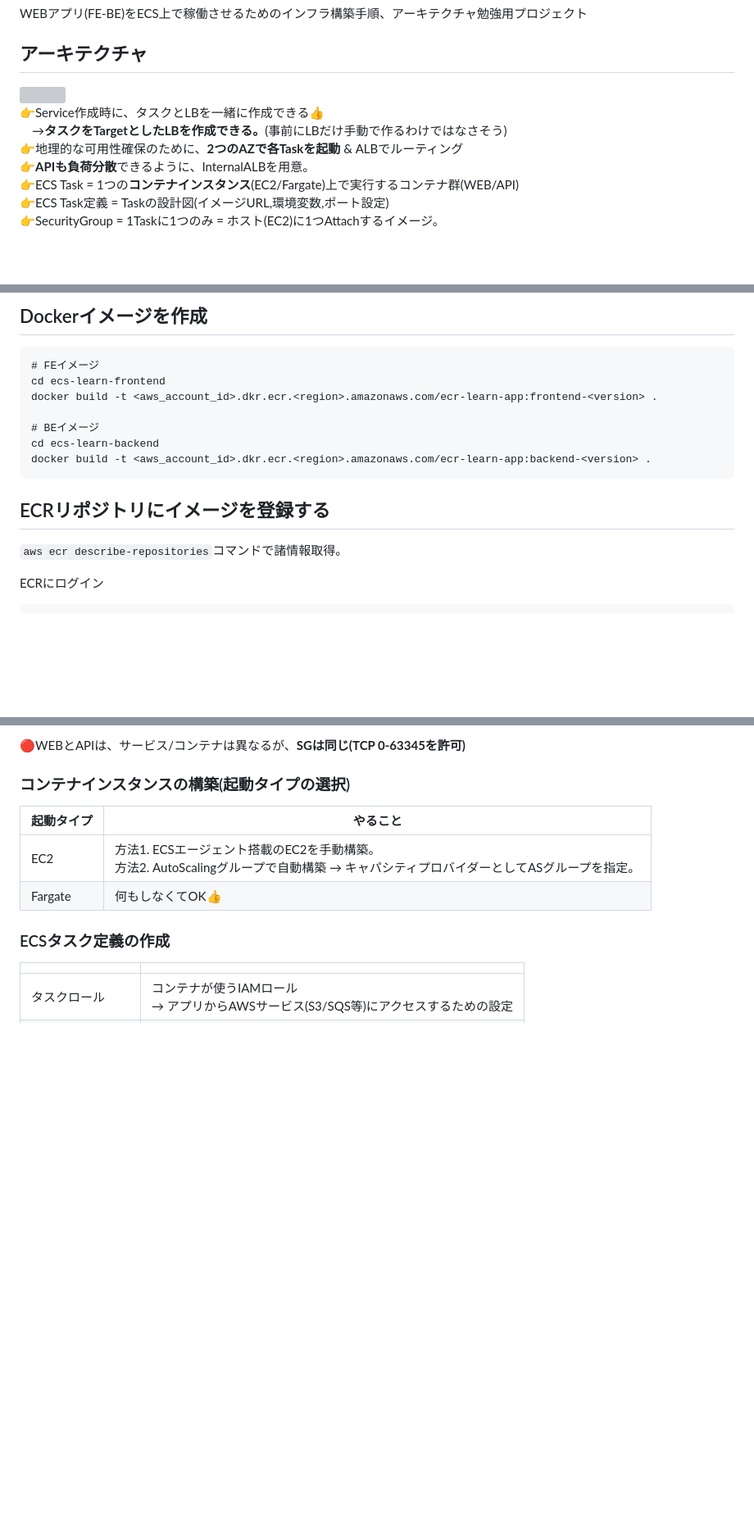
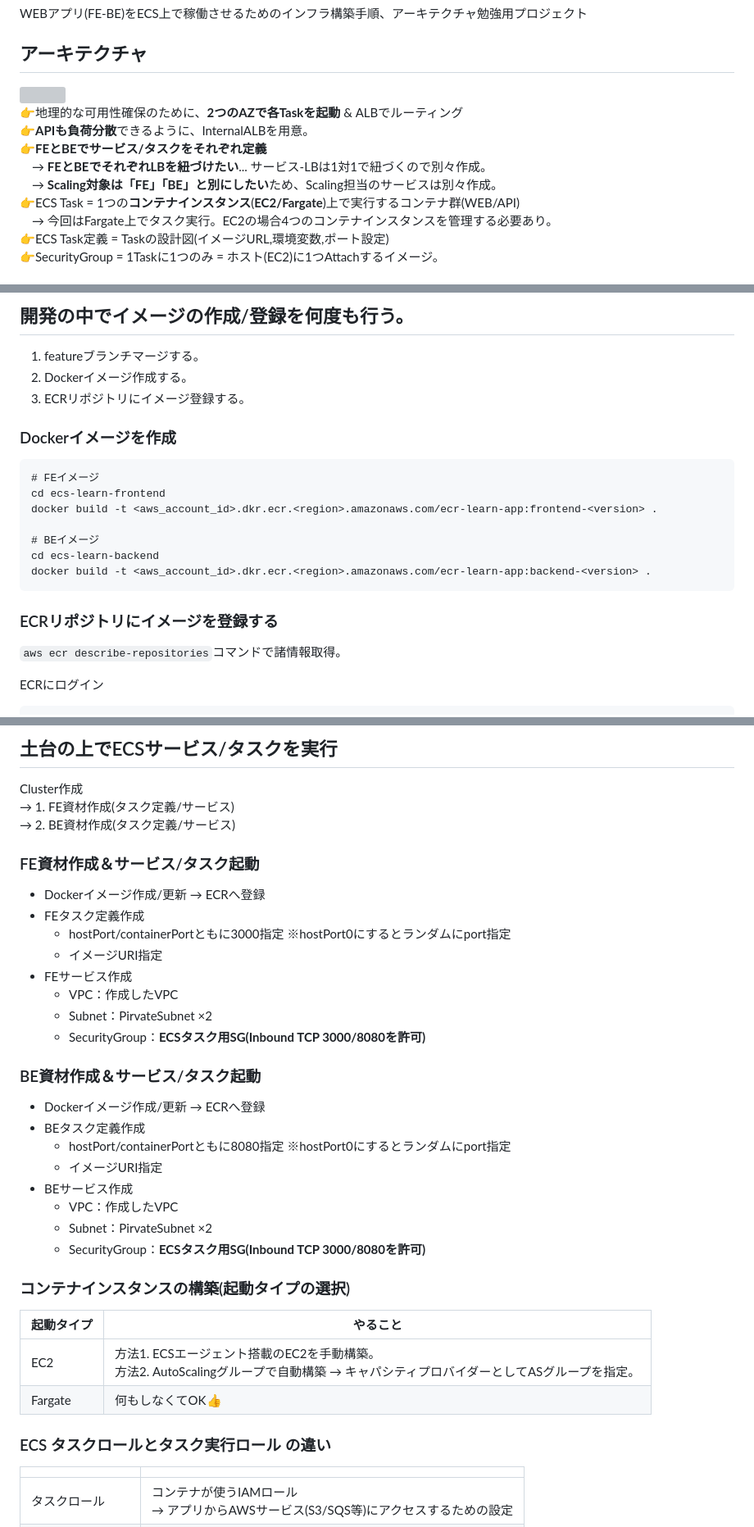
Before and after one commit to daisuketakakuwa/aws-learning, a Markdown page: aws-ecs-learning/README.md, 3 parts joined by grey strips. Shown at 82% size. Rendered like a GitHub page; blank space fills up the shorter version; grey boxes are pictures that could not be loaded.

````diff
--- a/aws-ecs-learning/README.md
+++ b/aws-ecs-learning/README.md
@@ -7,8 +7,10 @@ WEBアプリ(FE-BE)をECS上で稼働させるためのインフラ構築手順
 
-👉Service作成時に、タスクとLBを一緒に作成できる👍<br>
-　→**タスクをTargetとしたLBを作成できる。**(事前にLBだけ手動で作るわけではなさそう)<br>
 👉地理的な可用性確保のために、**2つのAZで各Taskを起動** & ALBでルーティング<br>
 👉**APIも負荷分散**できるように、InternalALBを用意。<br>
-👉ECS Task = 1つの**コンテナインスタンス**(EC2/Fargate)上で実行するコンテナ群(WEB/API)<br>
+👉**FEとBEでサービス/タスクをそれぞれ定義**<br>
+　→ **FEとBEでそれぞれLBを紐づけたい**... サービス-LBは1対1で紐づくので別々作成。<br>
+　→ **Scaling対象は「FE」「BE」と別にしたい**ため、Scaling担当のサービスは別々作成。<br>
+👉ECS Task = 1つの**コンテナインスタンス**(**EC2/Fargate**)上で実行するコンテナ群(WEB/API)<br>
+　→ 今回はFargate上でタスク実行。EC2の場合4つのコンテナインスタンスを管理する必要あり。<br>
 👉ECS Task定義 = Taskの設計図(イメージURL,環境変数,ポート設定)<br>
 👉SecurityGroup = 1Taskに1つのみ = ホスト(EC2)に1つAttachするイメージ。<br>
@@ -15,5 +18,10 @@ WEBアプリ(FE-BE)をECS上で稼働させるためのインフラ構築手順
 
-## Dockerイメージを作成
+## 開発の中でイメージの作成/登録を何度も行う。
+1. featureブランチマージする。
+2. Dockerイメージ作成する。
+3. ECRリポジトリにイメージ登録する。
+
+### Dockerイメージを作成
 
 ```
 # FEイメージ
@@ -25,7 +33,7 @@ cd ecs-learn-backend
 docker build -t <aws_account_id>.dkr.ecr.<region>.amazonaws.com/ecr-learn-app:backend-<version> .
 ```
 
-## ECRリポジトリにイメージを登録する
+### ECRリポジトリにイメージを登録する
 `aws ecr describe-repositories`コマンドで諸情報取得。
 
 ECRにログイン
@@ -84,5 +120,29 @@ Cluster作成<br>
 
-🔴WEBとAPIは、サービス/コンテナは異なるが、**SGは同じ(TCP 0-63345を許可)**
+## 土台の上でECSサービス/タスクを実行
+Cluster作成<br>
+→ 1. FE資材作成(タスク定義/サービス)<br>
+→ 2. BE資材作成(タスク定義/サービス)<br>
+
+### FE資材作成＆サービス/タスク起動
+- Dockerイメージ作成/更新 → ECRへ登録
+- FEタスク定義作成
+    - hostPort/containerPortともに3000指定 ※hostPort0にするとランダムにport指定
+    - イメージURI指定
+- FEサービス作成
+    - VPC：作成したVPC
+    - Subnet：PirvateSubnet ×2
+    - SecurityGroup：**ECSタスク用SG(Inbound TCP 3000/8080を許可)**
+
+### BE資材作成＆サービス/タスク起動
+- Dockerイメージ作成/更新 → ECRへ登録
+- BEタスク定義作成
+    - hostPort/containerPortともに8080指定 ※hostPort0にするとランダムにport指定
+    - イメージURI指定
+- BEサービス作成
+    - VPC：作成したVPC
+    - Subnet：PirvateSubnet ×2
+    - SecurityGroup：**ECSタスク用SG(Inbound TCP 3000/8080を許可)**
+
 
 ### コンテナインスタンスの構築(起動タイプの選択)
 
@@ -92,7 +152,7 @@ Cluster作成<br>
 |Fargate|何もしなくてOK👍|
 
 
-### ECSタスク定義の作成
+### ECS タスクロールとタスク実行ロール の違い
 |||
 |----|----|
 |タスクロール|コンテナが使うIAMロール<br>→ アプリからAWSサービス(S3/SQS等)にアクセスするための設定|
````
Also changed, not shown: other parts of aws-ecs-learning/README.md (+62 -33 lines).
